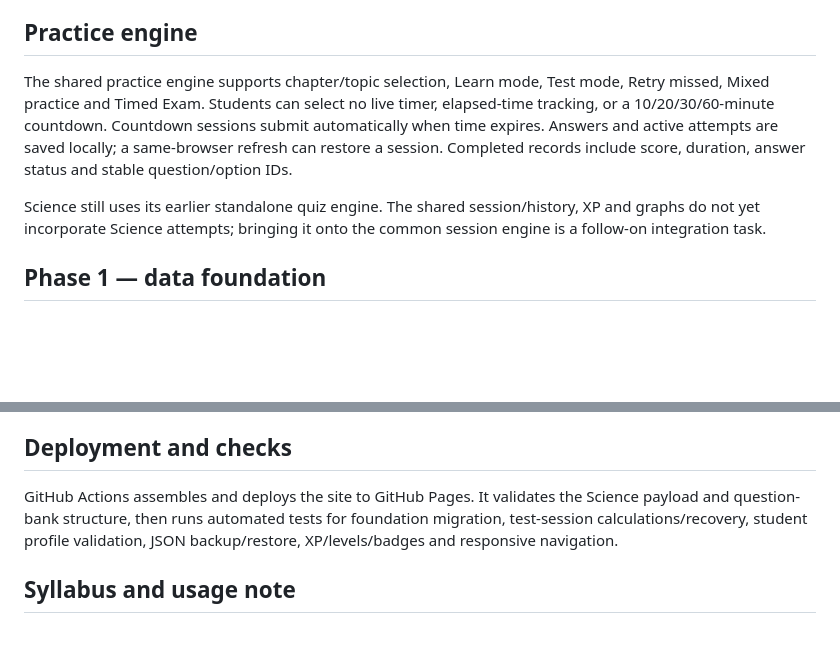
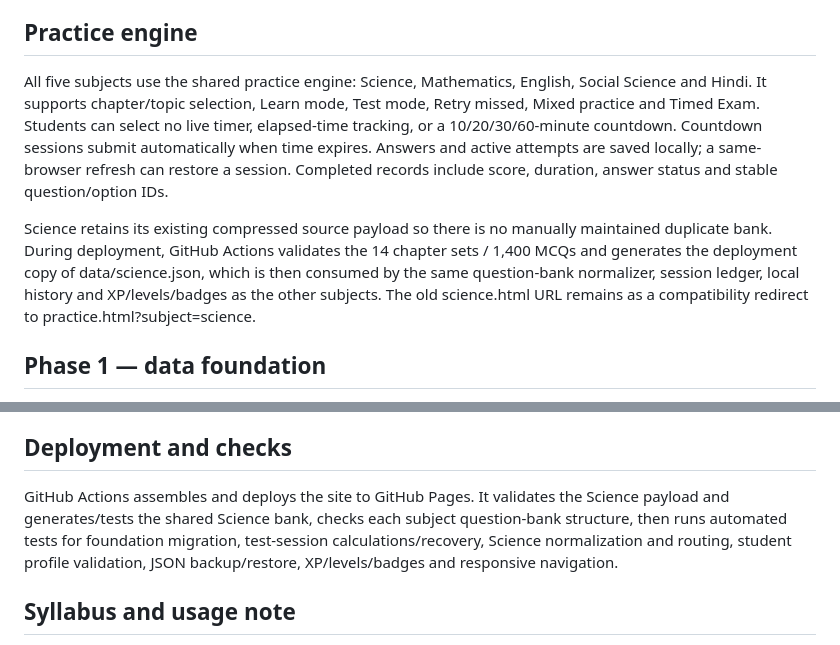
Before and after one commit to AI-Hobbiest/C10-Playground, a Markdown page: README.md, 2 parts joined by grey strips. Drawn GitHub-style; blank space fills up the shorter version.

Commit message:
Document Science shared-engine migration

```diff
--- a/README.md
+++ b/README.md
@@ -34,9 +34,9 @@ The four JSON banks are starter banks, **not yet 100 questions per chapter**. Qu
 
 ## Practice engine
 
-The shared practice engine supports chapter/topic selection, Learn mode, Test mode, Retry missed, Mixed practice and Timed Exam. Students can select no live timer, elapsed-time tracking, or a 10/20/30/60-minute countdown. Countdown sessions submit automatically when time expires. Answers and active attempts are saved locally; a same-browser refresh can restore a session. Completed records include score, duration, answer status and stable question/option IDs.
+All five subjects use the shared practice engine: Science, Mathematics, English, Social Science and Hindi. It supports chapter/topic selection, Learn mode, Test mode, Retry missed, Mixed practice and Timed Exam. Students can select no live timer, elapsed-time tracking, or a 10/20/30/60-minute countdown. Countdown sessions submit automatically when time expires. Answers and active attempts are saved locally; a same-browser refresh can restore a session. Completed records include score, duration, answer status and stable question/option IDs.
 
-Science still uses its earlier standalone quiz engine. The shared session/history, XP and graphs do not yet incorporate Science attempts; bringing it onto the common session engine is a follow-on integration task.
+Science retains its existing compressed source payload so there is no manually maintained duplicate bank. During deployment, GitHub Actions validates the 14 chapter sets / 1,400 MCQs and generates the deployment copy of data/science.json, which is then consumed by the same question-bank normalizer, session ledger, local history and XP/levels/badges as the other subjects. The old science.html URL remains as a compatibility redirect to practice.html?subject=science.
 
 ## Phase 1 — data foundation
 
@@ -85,7 +85,7 @@ The app is static, uses no paid charting library and makes no new API calls for
 
 ## Deployment and checks
 
-GitHub Actions assembles and deploys the site to GitHub Pages. It validates the Science payload and question-bank structure, then runs automated tests for foundation migration, test-session calculations/recovery, student profile validation, JSON backup/restore, XP/levels/badges and responsive navigation.
+GitHub Actions assembles and deploys the site to GitHub Pages. It validates the Science payload and generates/tests the shared Science bank, checks each subject question-bank structure, then runs automated tests for foundation migration, test-session calculations/recovery, Science normalization and routing, student profile validation, JSON backup/restore, XP/levels/badges and responsive navigation.
 
 ## Syllabus and usage note
 
```
